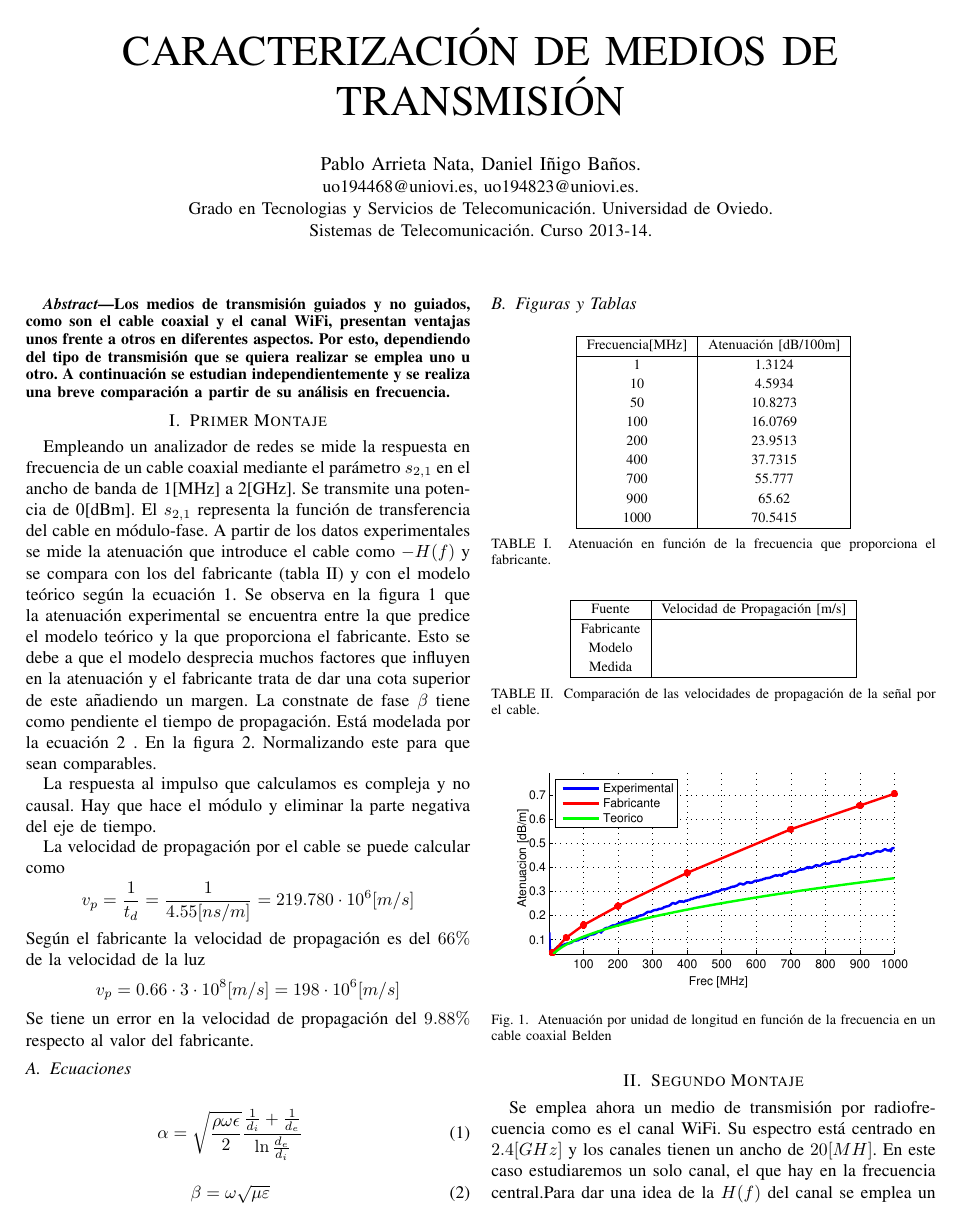
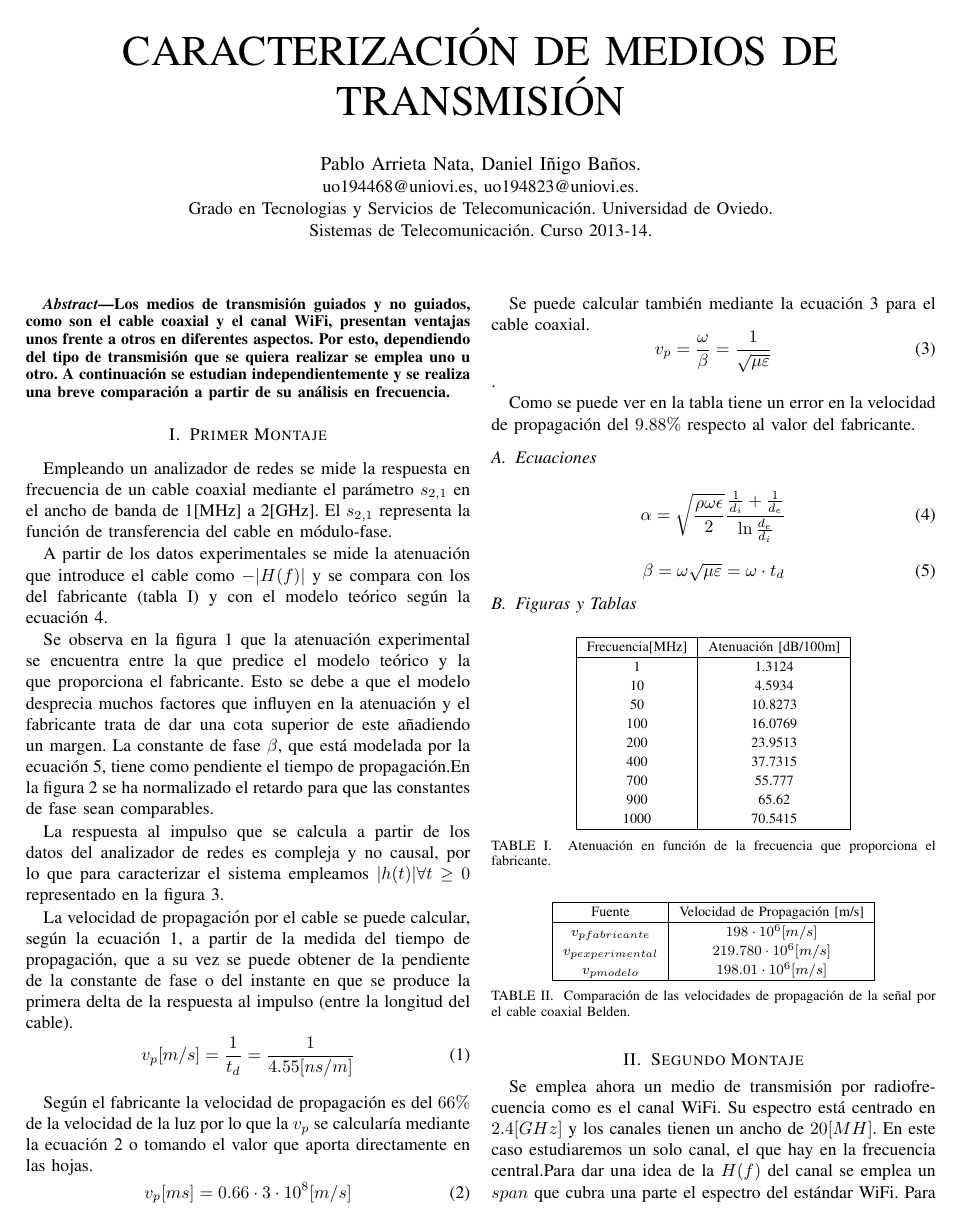
Before and after one commit to ArrietaNatal/sistel1, a LaTeX paper (memoria.tex): page 1 of 3. Compiled offline with pdfLaTeX.

Commit message:
Añade apartado uno practicamente acabado. REVISARgit add memoria.texgit add memoria.tex

```diff
--- a/memoria.tex
+++ b/memoria.tex
@@ -40,27 +40,46 @@
 % ------------- PRIMER MONTAJE  ------------- %
 % ------------------------------------------- %
 \section{Primer Montaje}
-Empleando un analizador de redes se mide la respuesta en frecuencia de un cable coaxial mediante el parámetro $s_{2,1}$ en el ancho de banda de 1[MHz] a 2[GHz]. Se transmite una potencia de 0[dBm]. El $s_{2,1}$ representa la función de transferencia del cable en módulo-fase.
-A partir de los datos experimentales se mide la atenuación que introduce el cable como $-H(f)$ y se compara con los del fabricante (tabla \ref{tab:atenuacion_coaxial}) y con el modelo teórico según la ecuación \ref{eq:atenuacion_coaxial}.
-Se observa en la figura \ref{fig:atenuacion_comparada_coaxial} que la atenuación experimental se encuentra entre la que predice el modelo teórico y la que proporciona el fabricante. Esto se debe a que el modelo desprecia muchos factores que influyen en la atenuación y el fabricante trata de dar una cota superior de este añadiendo un margen.
-La constnate de fase $\beta$ tiene como pendiente el tiempo de propagación. Está modelada por la ecuación \ref{eq:constante_fase_coaxial} . En la figura \ref{fig:constante_fase}. Normalizando este para que sean comparables.
+Empleando un analizador de redes se mide la respuesta en frecuencia de un cable coaxial mediante el parámetro $s_{2,1}$ en el ancho de banda de 1[MHz] a 2[GHz]. El $s_{2,1}$ representa la función de transferencia del cable en módulo-fase.
 
-La respuesta al impulso que calculamos es compleja y no causal. Hay que hace el módulo y eliminar la parte negativa del eje de tiempo.
+A partir de los datos experimentales se mide la atenuación que introduce el cable como $-|H(f)|$ y se compara con los del fabricante (tabla~\ref{tab:atenuacion_coaxial}) y con el modelo teórico según la ecuación~\ref{eq:atenuacion_coaxial}.
 
-La velocidad de propagación por el cable se puede calcular como $$v_p = \frac{1}{t_d} = \frac{1}{4.55 [ns/m]} = 219.780 \cdot 10^6 [m/s]$$
-Según el fabricante la velocidad de propagación es del $66 \%$ de la velocidad de la luz $$v_p = 0.66 \cdot 3 \cdot 10^8 [m/s] =  198 \cdot 10^6 [m/s]$$ Se tiene un error en la velocidad de propagación del $9.88 \%$ respecto al valor del fabricante.
+Se observa en la figura~\ref{fig:atenuacion_comparada_coaxial} que la atenuación experimental se encuentra entre la que predice el modelo teórico y la que proporciona el fabricante. Esto se debe a que el modelo desprecia muchos factores que influyen en la atenuación y el fabricante trata de dar una cota superior de este añadiendo un margen.
+La constante de fase $\beta$, que está modelada por la ecuación~\ref{eq:constante_fase_coaxial}, tiene como pendiente el tiempo de propagación.En la figura~\ref{fig:constante_fase} se ha normalizado el retardo para que las constantes de fase sean comparables.
+
+La respuesta al impulso que se calcula a partir de los datos del analizador de redes es compleja y no causal, por lo que para caracterizar el sistema empleamos $|h(t)| \forall t \geq 0$ representado en la figura~\ref{fig:respuesta_impulso_coaxial}.
+
+La velocidad de propagación por el cable se puede calcular, según la ecuación~\ref{eq:vp_coaxial_experimental}, a partir de la medida del tiempo de propagación, que a su vez se puede obtener de la pendiente de la constante de fase o del instante en que se produce la primera delta de la respuesta al impulso (entre la longitud del cable).
+\begin{equation}
+    \label{eq:vp_coaxial_experimental}
+    v_p [m/s] = \frac{1}{t_d} = \frac{1}{4.55 [ns/m]}
+\end{equation}
+
+Según el fabricante la velocidad de propagación es del $66 \%$ de la velocidad de la luz por lo que la $v_p$ se calcularía mediante la ecuación~\ref{eq:vp_coaxial_fabricante} o tomando el valor que aporta directamente en las hojas.
+\begin{equation}
+    \label{eq:vp_coaxial_fabricante}
+    v_p [ms] = 0.66 \cdot 3 \cdot 10^8 [m/s]
+\end{equation}
+
+Se puede calcular también mediante la ecuación~\ref{eq:vp_coaxial_modelo} para el cable coaxial.
+\begin{equation}
+    \label{eq:vp_coaxial_modelo}
+    v_p = \frac{\omega}{\beta} = \frac{1}{\sqrt{\mu \varepsilon}}
+\end{equation}.
+
+Como se puede ver en la tabla tiene un error en la velocidad de propagación del $9.88 \%$ respecto al valor del fabricante.
 
 \subsection{Ecuaciones}
 
-\begin{eqnarray}
+\begin{equation}
     \label{eq:atenuacion_coaxial}
     \alpha = \sqrt{\frac{\rho \omega \epsilon}{2}} \frac{\frac{1}{d_i} + \frac{1}{d_e}}{\ln{\frac{d_e}{d_i}}}
-\end{eqnarray}
+\end{equation}
 
-\begin{eqnarray}
+\begin{equation}
     \label{eq:constante_fase_coaxial}
-    \beta = \omega \sqrt{\mu \varepsilon}
-\end{eqnarray}
+    \beta = \omega \sqrt{\mu \varepsilon} = \omega \cdot t_d
+\end{equation}
 
 \subsection{Figuras y Tablas}
 
@@ -93,16 +112,14 @@ Según el fabricante la velocidad de propagación es del $66 \%$ de la velocidad
 	\hline
 	Fuente & Velocidad de Propagación [m/s] \\
 	\hline
-	Fabricante &  \\
-	Modelo & \\
-	Medida & \\
+	$v_{p fabricante}$ & $198 \cdot 10^6 [m/s]$ \\
+	$v_{p experimental }$ & $219.780 \cdot 10^6 [m/s]$ \\
+	$v_{p modelo}$ & $198.01 \cdot 10^6 [m/s]$ \\
 	\hline
     \end{tabular}
-    \caption{Comparación de las velocidades de propagación de la señal por el cable.}
-    \label{tab:atenuacion_coaxial}
+    \caption{Comparación de las velocidades de propagación de la señal por el cable coaxial Belden.}
+    \label{tab:vp_coaxial}
 \end{table}
-
-
 
 \begin{figure}[htb]
     \centering
```
